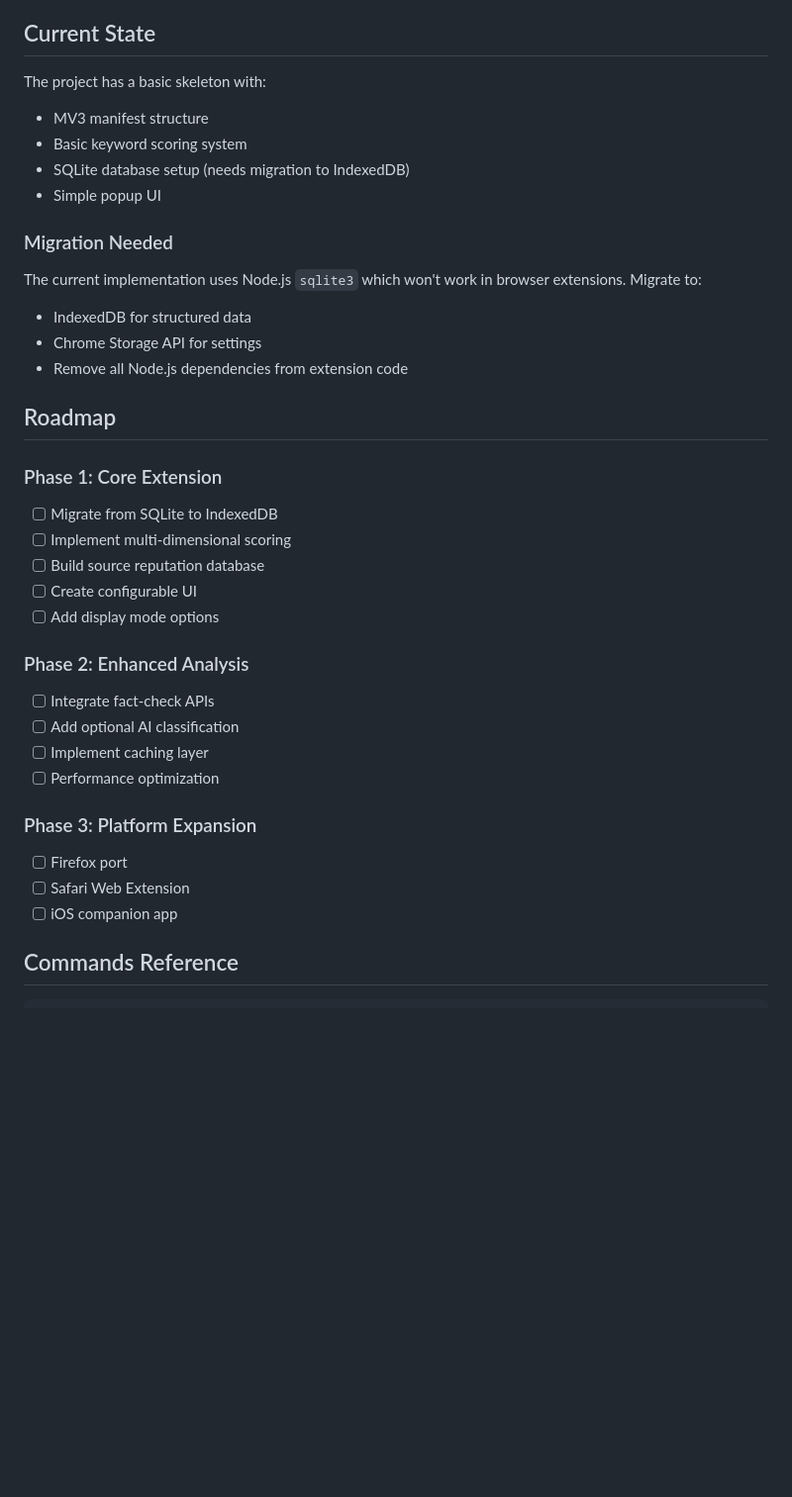
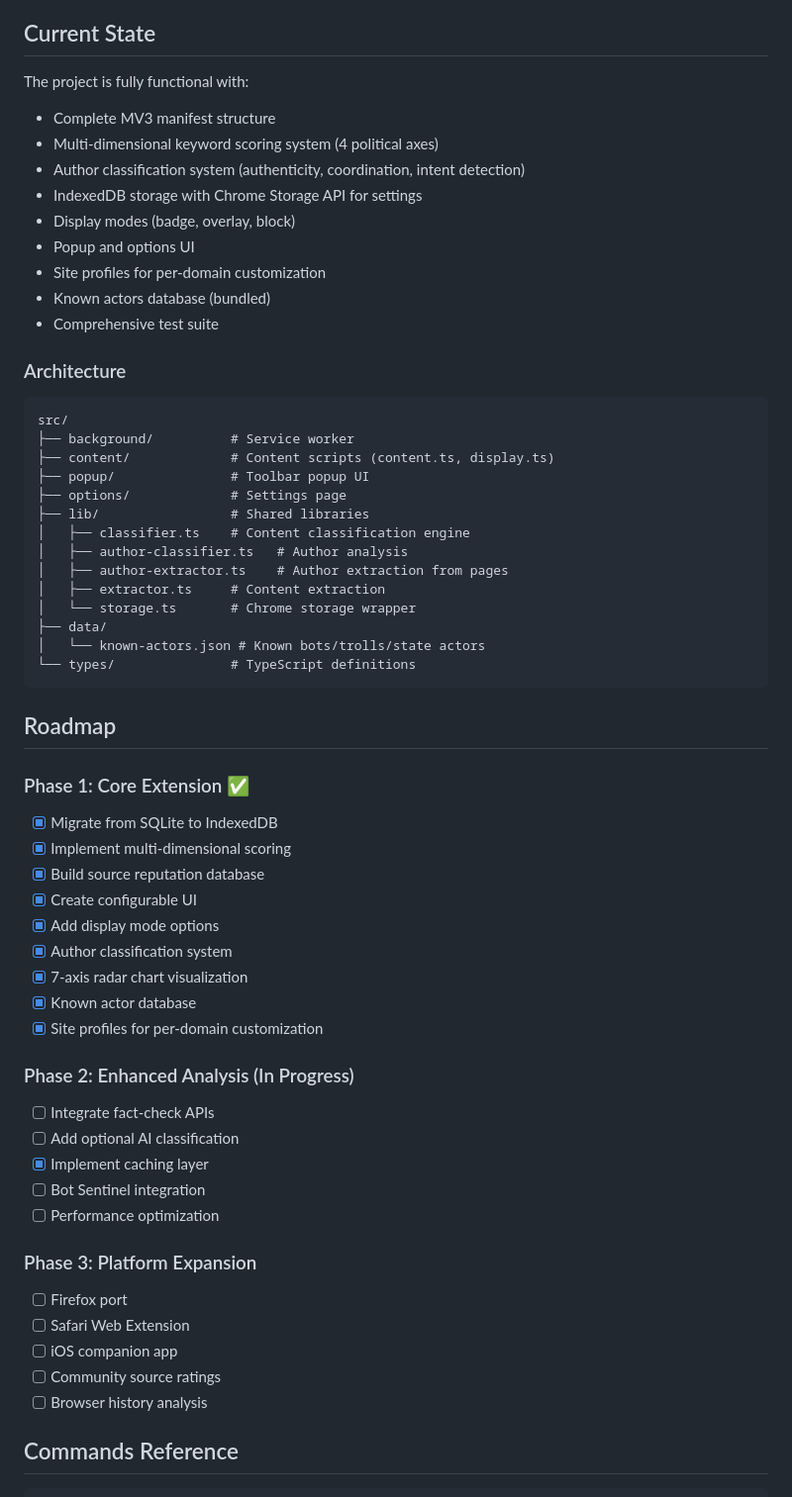
Before and after one commit to witlox/derigo, a Markdown page: claude.md, the part around one of its changes. Shown at 99% size. Drawn GitHub-style; blank space fills up the shorter version.

Commit message:
docs: update documentation with current project state
- Fix GitHub URLs from placeholder 'user/derigo' to 'witlox/derigo'
- Update CLAUDE.md architecture to match actual src/ structure
- Update roadmap: mark Phase 1 complete, add completed features
- Update Current State section to reflect fully functional project

🤖 Generated with [Claude Code](https://claude.com/claude-code)

Co-Authored-By: Claude Opus 4.5 <noreply@anthropic.com>

````diff
--- a/claude.md
+++ b/claude.md
@@ -236,38 +245,62 @@ npm run package    # Create distributable .zip
 
 ## Current State
 
-The project has a basic skeleton with:
-- MV3 manifest structure
-- Basic keyword scoring system
-- SQLite database setup (needs migration to IndexedDB)
-- Simple popup UI
+The project is fully functional with:
+- Complete MV3 manifest structure
+- Multi-dimensional keyword scoring system (4 political axes)
+- Author classification system (authenticity, coordination, intent detection)
+- IndexedDB storage with Chrome Storage API for settings
+- Display modes (badge, overlay, block)
+- Popup and options UI
+- Site profiles for per-domain customization
+- Known actors database (bundled)
+- Comprehensive test suite
 
-### Migration Needed
+### Architecture
 
-The current implementation uses Node.js `sqlite3` which won't work in browser extensions. Migrate to:
-- IndexedDB for structured data
-- Chrome Storage API for settings
-- Remove all Node.js dependencies from extension code
+```
+src/
+├── background/          # Service worker
+├── content/             # Content scripts (content.ts, display.ts)
+├── popup/               # Toolbar popup UI
+├── options/             # Settings page
+├── lib/                 # Shared libraries
+│   ├── classifier.ts    # Content classification engine
+│   ├── author-classifier.ts   # Author analysis
+│   ├── author-extractor.ts    # Author extraction from pages
+│   ├── extractor.ts     # Content extraction
+│   └── storage.ts       # Chrome storage wrapper
+├── data/
+│   └── known-actors.json # Known bots/trolls/state actors
+└── types/               # TypeScript definitions
+```
 
 ## Roadmap
 
-### Phase 1: Core Extension
-- [ ] Migrate from SQLite to IndexedDB
-- [ ] Implement multi-dimensional scoring
-- [ ] Build source reputation database
-- [ ] Create configurable UI
-- [ ] Add display mode options
+### Phase 1: Core Extension ✅
+- [x] Migrate from SQLite to IndexedDB
+- [x] Implement multi-dimensional scoring
+- [x] Build source reputation database
+- [x] Create configurable UI
+- [x] Add display mode options
+- [x] Author classification system
+- [x] 7-axis radar chart visualization
+- [x] Known actor database
+- [x] Site profiles for per-domain customization
 
-### Phase 2: Enhanced Analysis
+### Phase 2: Enhanced Analysis (In Progress)
 - [ ] Integrate fact-check APIs
 - [ ] Add optional AI classification
-- [ ] Implement caching layer
+- [x] Implement caching layer
+- [ ] Bot Sentinel integration
 - [ ] Performance optimization
 
 ### Phase 3: Platform Expansion
 - [ ] Firefox port
 - [ ] Safari Web Extension
 - [ ] iOS companion app
+- [ ] Community source ratings
+- [ ] Browser history analysis
 
 ## Commands Reference
 
````
Also changed, not shown: other parts of claude.md (+24 -15 lines), README.md (+2 -2 lines).
